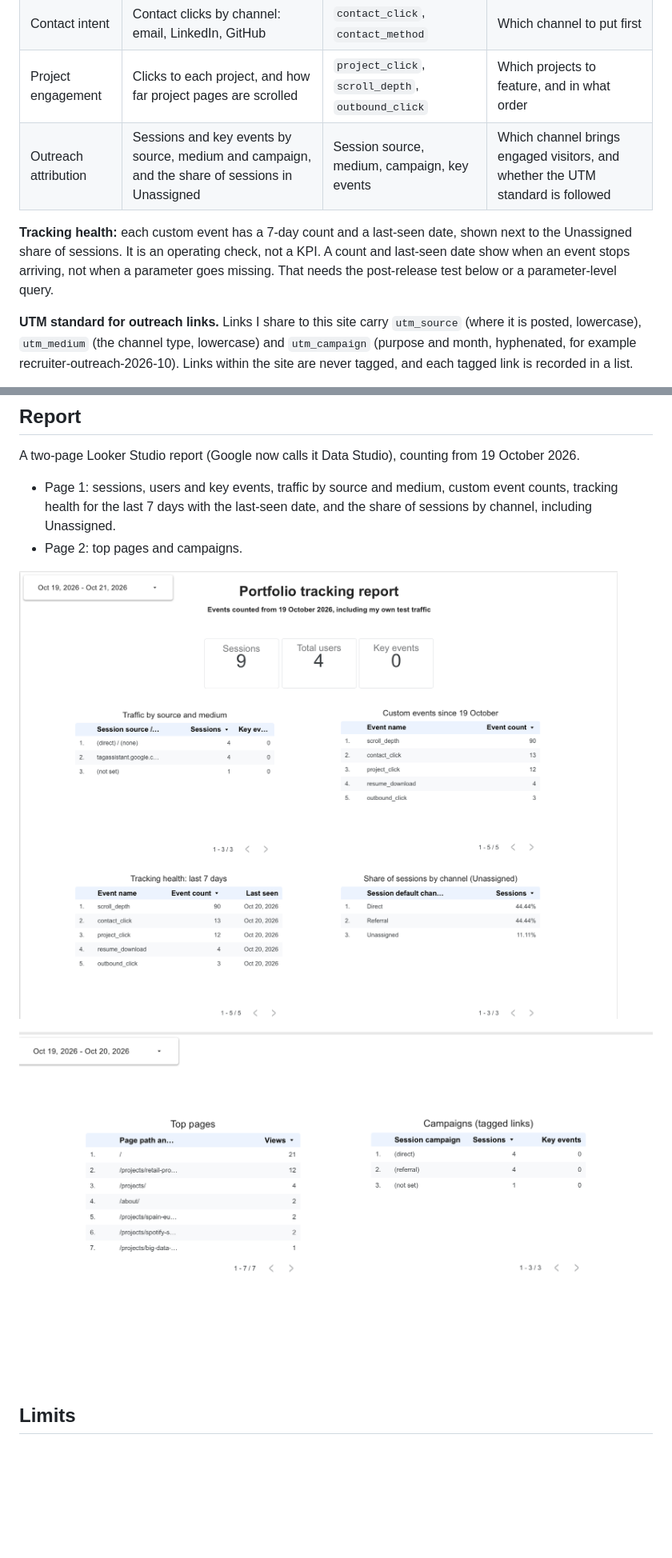
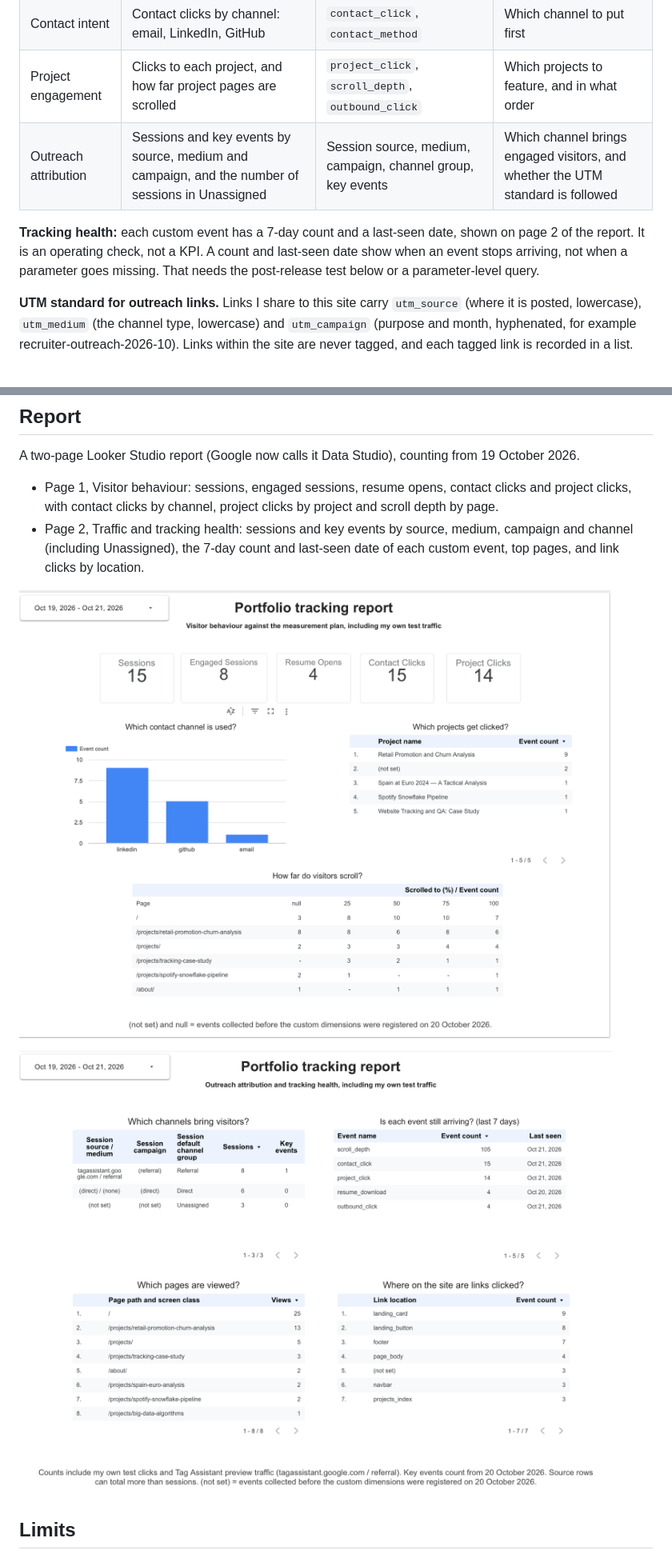
Before and after one commit to VivekDhanwada/data-analytics-portfolio, a Markdown page: 12-tracking-implementation-qa/README.md, 2 parts joined by grey strips. Shown at 80% size. Rendered like a GitHub page; pictures changed too: 12-tracking-implementation-qa/screenshots/10-looker-report-page-1.png, 12-tracking-implementation-qa/screenshots/11-looker-report-page-2.png; blank space fills up the shorter version.

Commit message:
Redesign report, add BigQuery check evidence

```diff
--- a/12-tracking-implementation-qa/README.md
+++ b/12-tracking-implementation-qa/README.md
@@ -37,9 +37,9 @@ Version 1.0, 19 October 2026.
 | Resume interest | Resume opens per 100 engaged sessions | `resume_download`, engaged sessions | Whether the resume button is placed and labelled well |
 | Contact intent | Contact clicks by channel: email, LinkedIn, GitHub | `contact_click`, `contact_method` | Which channel to put first |
 | Project engagement | Clicks to each project, and how far project pages are scrolled | `project_click`, `scroll_depth`, `outbound_click` | Which projects to feature, and in what order |
-| Outreach attribution | Sessions and key events by source, medium and campaign, and the share of sessions in Unassigned | Session source, medium, campaign, key events | Which channel brings engaged visitors, and whether the UTM standard is followed |
+| Outreach attribution | Sessions and key events by source, medium and campaign, and the number of sessions in Unassigned | Session source, medium, campaign, channel group, key events | Which channel brings engaged visitors, and whether the UTM standard is followed |
 
-**Tracking health:** each custom event has a 7-day count and a last-seen date, shown next to the Unassigned share of sessions. It is an operating check, not a KPI. A count and last-seen date show when an event stops arriving, not when a parameter goes missing. That needs the post-release test below or a parameter-level query.
+**Tracking health:** each custom event has a 7-day count and a last-seen date, shown on page 2 of the report. It is an operating check, not a KPI. A count and last-seen date show when an event stops arriving, not when a parameter goes missing. That needs the post-release test below or a parameter-level query.
 
 **UTM standard for outreach links.** Links I share to this site carry `utm_source` (where it is posted, lowercase), `utm_medium` (the channel type, lowercase) and `utm_campaign` (purpose and month, hyphenated, for example recruiter-outreach-2026-10). Links within the site are never tagged, and each tagged link is recorded in a list.
 
@@ -172,8 +174,8 @@ Compared by presence in DebugView for the same interactions, so the counts thems
 ## Report
 
 A two-page Looker Studio report (Google now calls it Data Studio), counting from 19 October 2026.
-- Page 1: sessions, users and key events, traffic by source and medium, custom event counts, tracking health for the last 7 days with the last-seen date, and the share of sessions by channel, including Unassigned.
-- Page 2: top pages and campaigns.
+- Page 1, Visitor behaviour: sessions, engaged sessions, resume opens, contact clicks and project clicks, with contact clicks by channel, project clicks by project and scroll depth by page.
+- Page 2, Traffic and tracking health: sessions and key events by source, medium, campaign and channel (including Unassigned), the 7-day count and last-seen date of each custom event, top pages, and link clicks by location.
 
 ![Report page 1](screenshots/10-looker-report-page-1.png)
 
```
Also changed, not shown: other parts of 12-tracking-implementation-qa/README.md (+3 -1 lines), 12-tracking-implementation-qa/screenshots/12-bigquery-missing-parameter.png (added).
